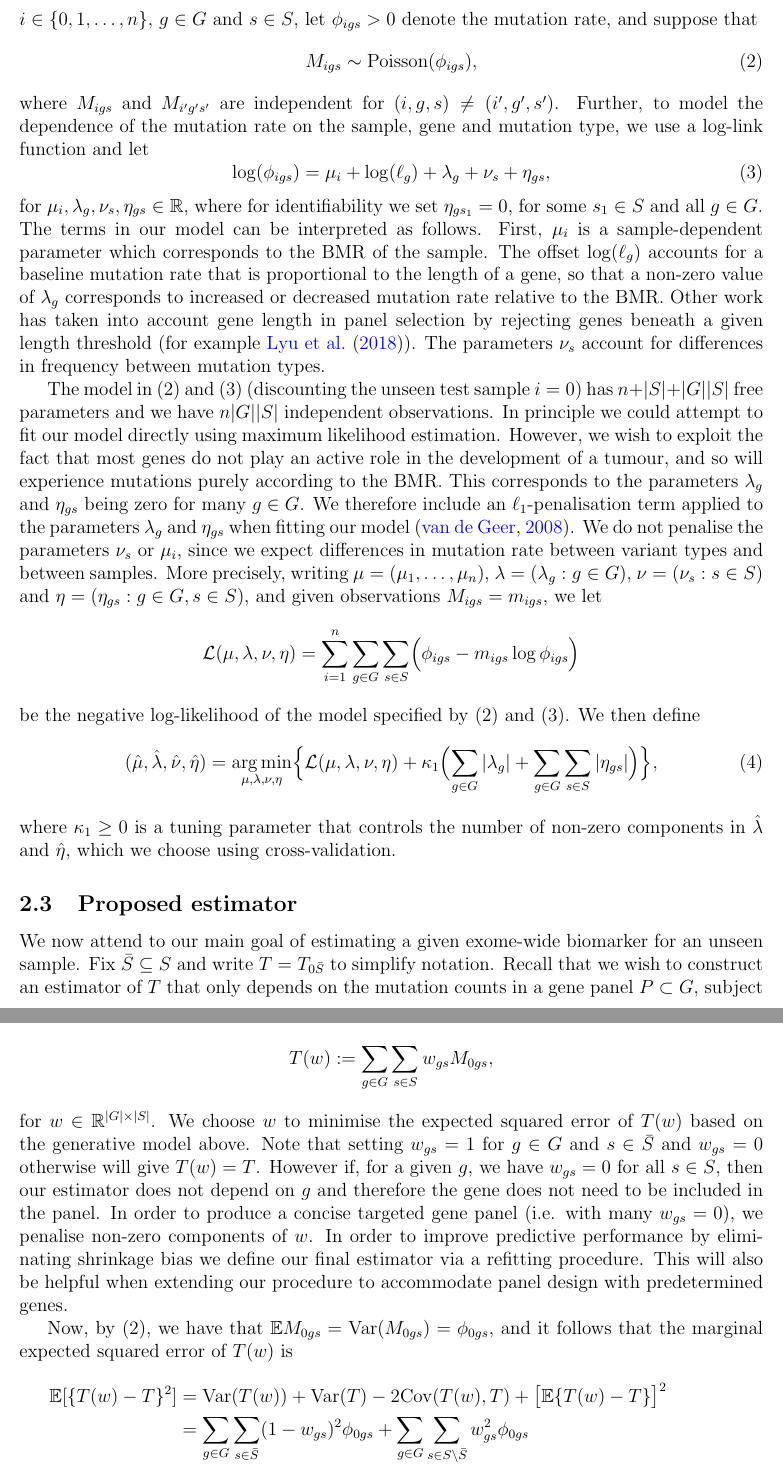
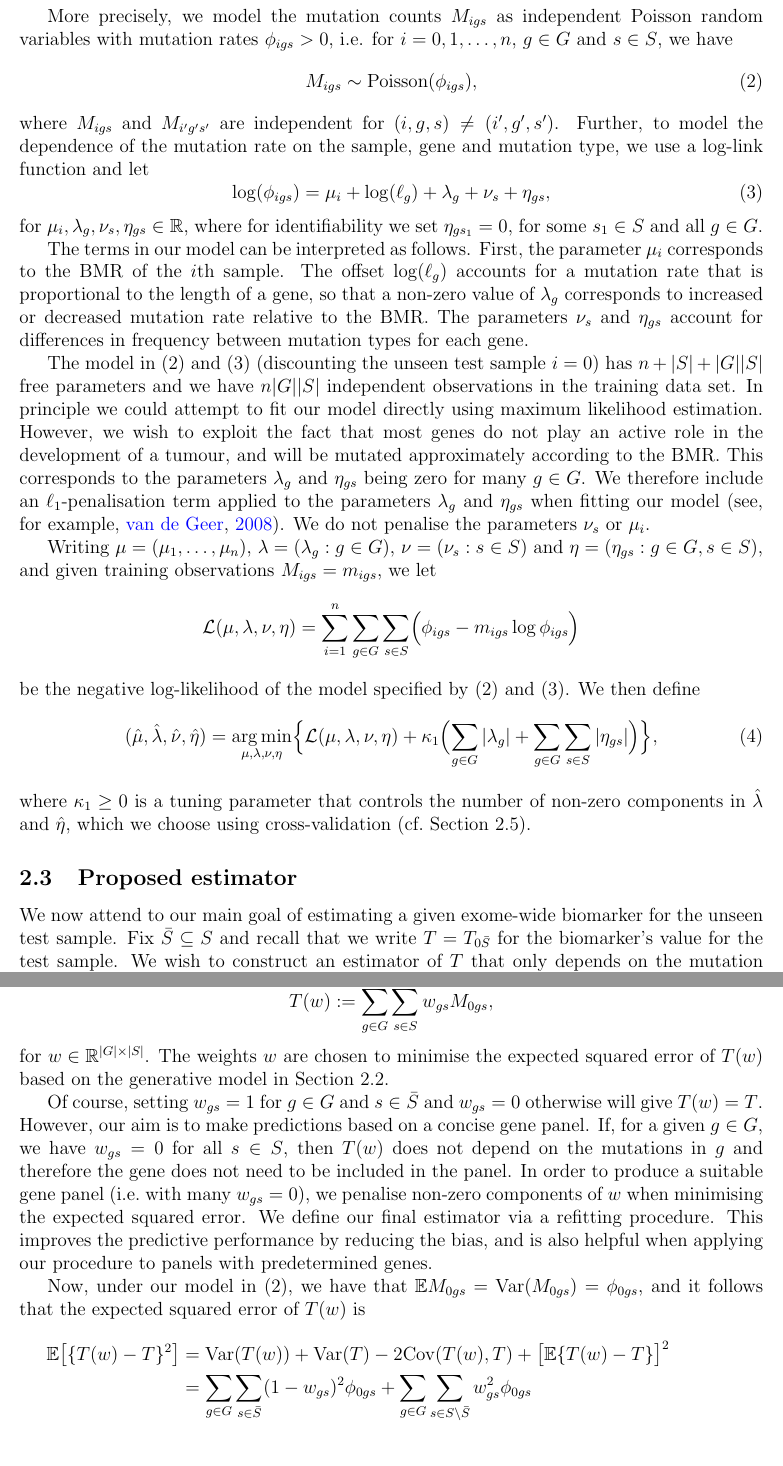
Before and after one commit to cobrbra/TargetedPanelEstimation_Paper, a LaTeX paper (main.tex): two parts of pages 5 and 6 of 23, joined at a grey line, cut at the place of the change. Compiled offline with pdfLaTeX.

Commit message:
Updates from Overleaf

```diff
--- a/main.tex
+++ b/main.tex
@@ -182,6 +181,8 @@ Our main goal is to predict $T_{0\bar{S}}$ based on $\{M_{0gs}: g \in P, s \in S
 
 \subsection{Generative model \label{sec:genmodel}}
-We now describe the main statistical model that underpins our methodology. To account for selective pressures within the tumour and differences in transcription rate between different genes, we allow the rate at which mutations occur to depend on the gene and type of mutation. We also include a sample-dependent parameter, to account for differing levels of mutagenic exposure between tumours that may occur due to exogenous (e.g. UV light, cigarette smoke) or endogenous (e.g. inflammatory, free radical) factors.  More precisely, for $i \in \{0, 1, \ldots, n\}$, $g \in G$ and $s \in S$, let $\phi_{igs} > 0$ denote the mutation rate, and suppose that
+We now describe the main statistical model that underpins our methodology. In order to account for selective pressures and other factors within the tumour, we allow the rate at which mutations occur to depend on the gene and type of mutation. Our model also includes a sample-dependent parameter to account for the differing levels of mutagenic exposure of tumours, which may occur due to exogenous (e.g.~UV light, cigarette smoke) or endogenous (e.g.~inflammatory, free radical) factors.
+
+More precisely, we model the mutation counts $M_{igs}$ as independent Poisson random variables with mutation rates $\phi_{igs} > 0$, i.e. for $i = 0, 1, \ldots, n$, $g \in G$ and $s \in S$, we have
 \begin{equation}
     \label{eq:Poisson}
 M_{igs} \sim \mathrm{Poisson}(\phi_{igs}),
@@ -191,10 +192,13 @@ where $M_{igs}$ and $M_{i'g's'}$ are independent for $(i,g,s) \neq (i',g',s')$.
     \label{eq:loglink}
 \log(\phi_{igs}) =  \mu_i + \log(\ell_g) + \lambda_g + \nu_s + \eta_{gs},
 \end{equation}
-for $\mu_i, \lambda_{g},\nu_{s},\eta_{gs} \in \mathbb{R}$, where for identifiability we set $\eta_{gs_1} = 0$, for  some $s_1 \in S$ and all $g \in G$. The terms in our model can be interpreted as follows. First, $\mu_i$ is a sample-dependent parameter which corresponds to the \acrshort{bmr} of the sample. The offset $\log(\ell_g)$ accounts for a baseline mutation rate that is proportional to the length of a gene, so that a non-zero value of $\lambda_g$ corresponds to increased or decreased mutation rate relative to the \acrshort{bmr}. Other work has taken into account gene length in panel selection by rejecting genes beneath a given length threshold (for example \citet{lyu_mutation_2018}). The parameters $\nu_s$ account for differences in frequency between mutation types.
-% As is standard to ensure model identifiability for interaction terms, we restrict the first 'column' of $\eta$ to be zero, i.e. for some $s_1 \in S$ we set $(\forall g \in G) \ \eta_{gs_1} = 0$.
+for $\mu_i, \lambda_{g},\nu_{s},\eta_{gs} \in \mathbb{R}$, where for identifiability we set $\eta_{gs_1} = 0$, for  some $s_1 \in S$ and all $g \in G$.
 
-The model in \eqref{eq:Poisson} and \eqref{eq:loglink} (discounting the unseen test sample $i=0$) has $n + |S| + |G||S|$ free parameters and we have $n|G||S|$ independent observations. In principle we could attempt to fit our model directly using maximum likelihood estimation. However, we wish to exploit the fact that most genes do not play an active role in the development of a tumour, and so will experience mutations purely according to the \acrshort{bmr}. This corresponds to the parameters $\lambda_g$ and $\eta_{gs}$ being zero for many $g \in G$. We therefore include an $\ell_1$-penalisation term applied to the parameters $\lambda_g$ and $\eta_{gs}$ when fitting our model \citep{van_de_geer_high-dimensional_2008}. We do not penalise the parameters $\nu_s$ or $\mu_i$, since we expect differences in mutation rate between variant types and between samples. More precisely, writing $\mu = (\mu_1,\ldots, \mu_n)$, $\lambda = (\lambda_g :g \in G)$, $\nu = (\nu_s: s \in S)$ and $\eta = (\eta_{gs}: g\in G, s\in S)$, and given observations $M_{igs} = m_{igs}$, we let
+The terms in our model can be interpreted as follows. First, the parameter $\mu_i$ corresponds to the \acrshort{bmr} of the $i$th sample. The offset $\log(\ell_g)$ accounts for a mutation rate that is proportional to the length of a gene, so that a non-zero value of $\lambda_g$ corresponds to increased or decreased mutation rate relative to the \acrshort{bmr}.  The parameters $\nu_s$ and $\eta_{gs}$ account for differences in frequency between mutation types for each gene.
+
+The model in \eqref{eq:Poisson} and \eqref{eq:loglink} (discounting the unseen test sample $i=0$) has $n + |S| + |G||S|$ free parameters and we have $n|G||S|$ independent observations in the training data set. In principle we could attempt to fit our model directly using maximum likelihood estimation. However, we wish to exploit the fact that most genes do not play an active role in the development of a tumour, and will be mutated approximately according to the \acrshort{bmr}. This corresponds to the parameters $\lambda_g$ and $\eta_{gs}$ being zero for many $g \in G$. We therefore include an $\ell_1$-penalisation term applied to the parameters $\lambda_g$ and $\eta_{gs}$ when fitting our model \citep[see, for example,][]{van_de_geer_high-dimensional_2008}. We do not penalise the parameters $\nu_s$ or $\mu_i$.%, since we expect differences in mutation rate between variant types and between samples.
+
+Writing $\mu = (\mu_1,\ldots, \mu_n)$, $\lambda = (\lambda_g :g \in G)$, $\nu = (\nu_s: s \in S)$ and $\eta = (\eta_{gs}: g\in G, s\in S)$, and given training observations $M_{igs} = m_{igs}$, we let
 \[
 \mathcal{L}(\mu, \lambda, \nu, \eta) = \sum_{i = 1}^n \sum_{g \in G} \sum_{s \in S} \Bigl( \phi_{igs} - m_{igs} \log \phi_{igs} \Bigr)
 \]
@@ -203,24 +207,25 @@ be the negative log-likelihood of the model specified by \eqref{eq:Poisson} and
 (\hat{\mu}, \hat{\lambda}, \hat{\nu}, \hat{\eta}) = \argmin_{\mu,\lambda, \nu, \eta} \Bigl\{ \mathcal{L}(\mu, \lambda, \nu, \eta) + \kappa_1 \Bigl(\sum_{g \in G} |\lambda_g|  +  \sum_{g \in G} \sum_{s \in S} |\eta_{gs}| \Bigr) \Bigr\},
 \label{eq:genparams}
 \end{equation}
-where $\kappa_1 \geq 0$ is a tuning parameter that controls the number of non-zero components in $\hat{\lambda}$ and $\hat{\eta}$, which we choose using cross-validation.
+where $\kappa_1 \geq 0$ is a tuning parameter that controls the number of non-zero components in $\hat{\lambda}$ and $\hat{\eta}$, which we choose using cross-validation (cf.~Section~\ref{sec:practicalconsiderations}).
 % KEEP We do not penalise main and interaction effects separately in order to have a unique solution, nor do we insist on hierarchical interaction effects (such as in \citet{lim_learning_2015}).
 % \tcnote{Different penalty weights on $\lambda$ and $\eta$?}\\
 % \jbnote{I think that now we've specified first column of $\eta$ is zero we no longer need to justify this - main effects and interaction terms are too closely intertwined to sensibly penalise separately. If reviewers ask, we can point to literature on interaction term penalisation which does not penalise separately, e.g. \citep{lim_learning_2015}}
 
 
 \subsection{Proposed estimator \label{sec:linearestimator}}
-We now attend to our main goal of estimating a given exome-wide biomarker for an unseen sample. Fix $\bar{S} \subseteq S$ and write $T = T_{0\bar{S}}$ to simplify notation. Recall that we wish to construct an estimator of $T$ that only depends on the mutation counts in a gene panel $P \subset G$, subject to a constraint on $\ell_P$. To that end, we consider estimators of the form\footnote{Note that our estimator may use the the full set $S$ of variant types, rather than just those in $\bar{S}$. In other words, our estimator may utilise information from every mutation, not just those that directly constitute the biomarker being predicted. This is important when estimating the mutation types in $\bar{S}$ are relatively scarce (e.g. \acrlong{tib}).}
+We now attend to our main goal of estimating a given exome-wide biomarker for the unseen test sample. Fix $\bar{S} \subseteq S$ and recall that we write $T = T_{0\bar{S}}$ for the biomarker's value for the test sample. We wish to construct an estimator of $T$ that only depends on the mutation counts in a gene panel $P \subset G$, subject to a constraint on $\ell_P$. To that end, consider estimators of the form\footnote{Note that our estimator may use the the full set $S$ of variant types, rather than just those in $\bar{S}$. In other words, our estimator may utilise information from every mutation type, not just those that directly constitute the biomarker of interest. This is important when estimating mutation types in $\bar{S}$ that are relatively scarce (e.g. for \acrshort{tib}).}
 \[
 T(w) := \sum_{g \in G} \sum_{s \in S} w_{gs}M_{0gs},
 \]
-for $w \in \mathbb{R}^{|G|\times |S|}$. We choose $w$ to minimise the expected squared error of $T(w)$ based on the generative model above. Note that setting $w_{gs}= 1$ for $g \in G$ and $s \in \bar{S}$ and $w_{gs} = 0$ otherwise will give $T(w) = T$.
-However if, for a given $g$, we have $w_{gs} = 0$ for all $s \in S$, then our estimator does not depend on $g$ and therefore the gene does not need to be included in the panel. In order to produce a concise targeted gene panel (i.e. with many $w_{gs} = 0$), we penalise non-zero components of $w$. In order to improve predictive performance by eliminating shrinkage bias we define our final estimator via a refitting procedure. This will also be helpful when extending our procedure to accommodate panel design with predetermined genes.
+for $w \in \mathbb{R}^{|G|\times |S|}$.  The weights $w$ are chosen to minimise the expected squared error of $T(w)$ based on the generative model in Section~\ref{sec:genmodel}.
 
-Now, by \eqref{eq:Poisson}, we have that $\mathbb{E}M_{0gs} = \var(M_{0gs}) = \phi_{0gs}$, and it follows that the marginal expected squared error of $T(w)$ is
+Of course, setting $w_{gs}= 1$ for $g \in G$ and $s \in \bar{S}$ and $w_{gs} = 0$ otherwise will give $T(w) = T$.  However, our aim is to make predictions based on a concise gene panel. If, for a given $g \in G$, we have $w_{gs} = 0$ for all $s \in S$, then $T(w)$ does not depend on the mutations in $g$ and therefore the gene does not need to be included in the panel. In order to produce a suitable gene panel (i.e.~with many $w_{gs} = 0$), we penalise non-zero components of $w$ when minimising the expected squared error. We define our final estimator via a refitting procedure. This improves the predictive performance by reducing the bias, and is also helpful when applying our procedure to panels with predetermined genes.
+
+Now, under our model in \eqref{eq:Poisson}, we have that $\mathbb{E}M_{0gs} = \var(M_{0gs}) = \phi_{0gs}$, and it follows that the expected squared error of $T(w)$ is
 \begin{align}
 \label{eq:MSE}
-\mathbb{E}[\{T(w) - T\}^2] & = \mathrm{Var}(T(w)) + \mathrm{Var}(T) - 2\mathrm{Cov}(T(w), T) + \bigl[\mathbb{E}\{T(w) - T\}\bigr]^2  \nonumber \\
+\mathbb{E}\bigl[\{T(w) - T\}^2\bigr] & = \mathrm{Var}(T(w)) + \mathrm{Var}(T) - 2\mathrm{Cov}(T(w), T) + \bigl[\mathbb{E}\{T(w) - T\}\bigr]^2  \nonumber \\
 %\\ & = \sum_{g \in G}\sum_{s \in S}w_{gs}^2\mathrm{Var}(M_{gs}) + \sum_{g \in G}\sum_{s \in \bar{S}}\mathrm{Var}(M_{gs}) - 2\sum_{g \in G} \sum_{s \in \bar{S}} w_{gs}\mathrm{Var}(M_{gs})  \\
 %& \hspace{60pt} + \Bigl(\sum_{g \in G}\sum_{s \in S}w_{gs}\mathbb{E}M_{gs} - \sum_{g \in G} \sum_{s \in \bar{S}}\mathbb{E}M_{gs} \Bigr)^2
 % \\ & = \sum_{g \in G}\sum_{s \in S}w_{gs}^2\phi_{0gs}  + \sum_{g \in G}\sum_{s \in \bar{S}}\phi_{0gs} - 2\sum_{g \in G} \sum_{s \in \bar{S}} w_{gs}\phi_{0gs}   + \Bigl(\sum_{g \in G}\sum_{s \in S}w_{gs}\phi_{0gs} - \sum_{g \in G} \sum_{s \in \bar{S}}\phi_{0gs} \Bigr)^2 \\
```
Also changed, not shown: main.tex (15 more changed lines).
